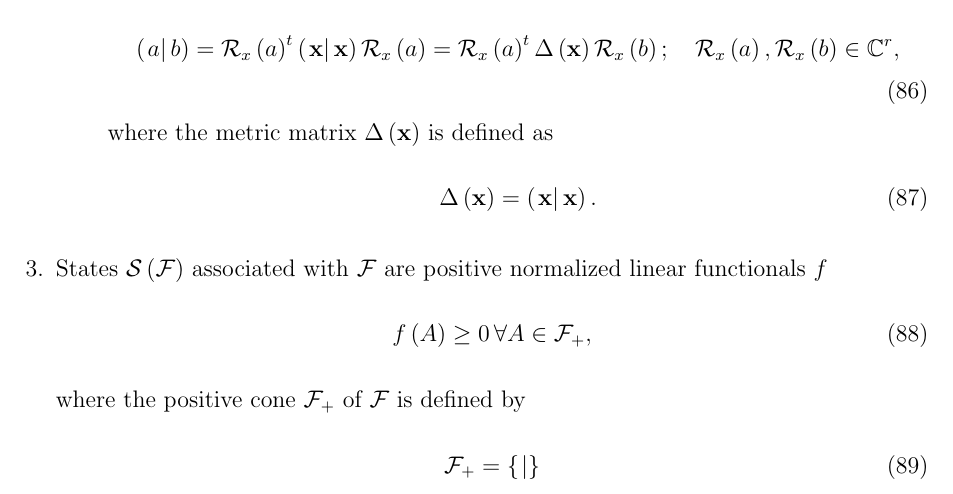
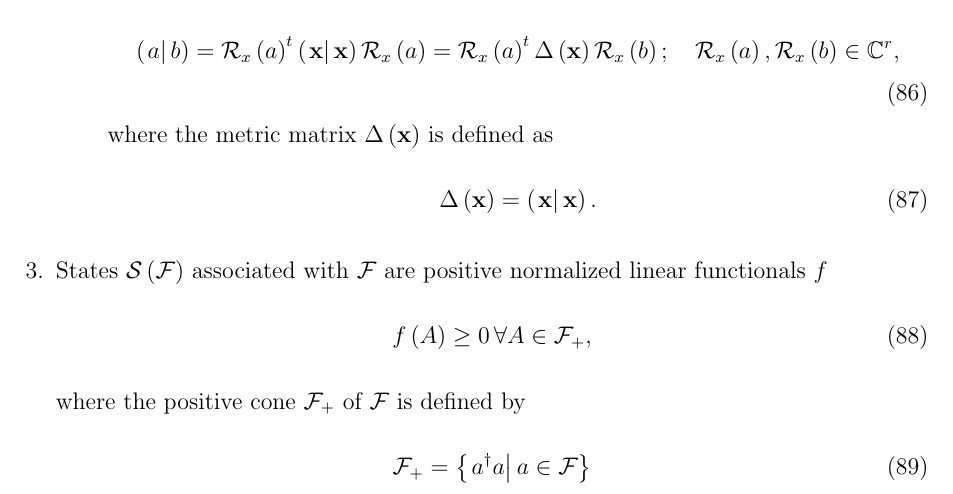
Before and after one commit to BLJWBLJW/Scientific-Word-Desk, a LaTeX paper (deepseek projectors.tex): part of page 10 of 23, cut so that both start at the same text. Compiled offline with pdfLaTeX; a LaTeX package or settings file that is missing is left out.

Commit message:
Auto-sync

```diff
--- a/deepseek projectors.tex
+++ b/deepseek projectors.tex
@@ -758,7 +758,8 @@ f\left( A\right) \geq 0\,\forall A\in \mathcal{F}_{+},
 \end{equation}%
 where the positive cone $\mathcal{F}_{+}$ of $\mathcal{F}$ is defined by
 \begin{equation}
-\mathcal{F}_{+}=\left\{ \left. {}\right\vert \right\}
+\mathcal{F}_{+}=\left\{ \left. a^{\dagger }a\right\vert a\in \mathcal{F}%
+\right\}
 \end{equation}
 
 \item
```
Also changed, not shown: deepseek projectors.tex (2 more changed lines).
